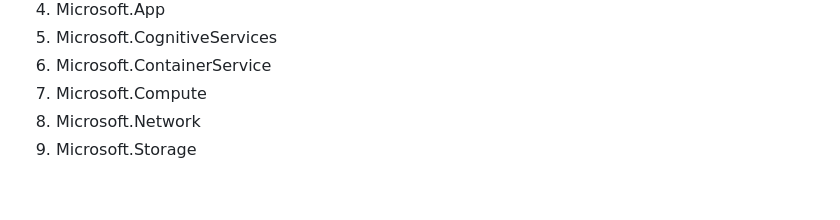
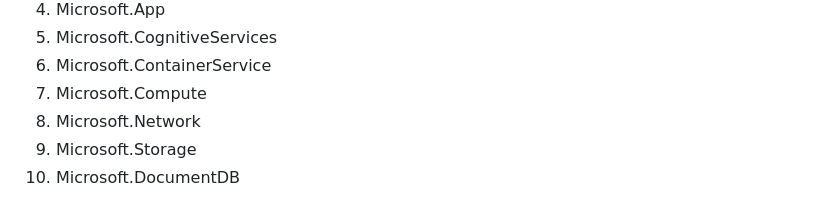
Before and after one commit to Sean-OConnor23/AI-200, a Markdown page: README.md, the part around the change. Rendered like a GitHub page.

```diff
--- a/README.md
+++ b/README.md
@@ -256,6 +256,7 @@ kubectl
 7. Microsoft.Compute
 8. Microsoft.Network
 9. Microsoft.Storage
+10. Microsoft.DocumentDB
 
 <!-- Copy/Paste to edit ASCII Tree
 ├──  (Middle item)
```
